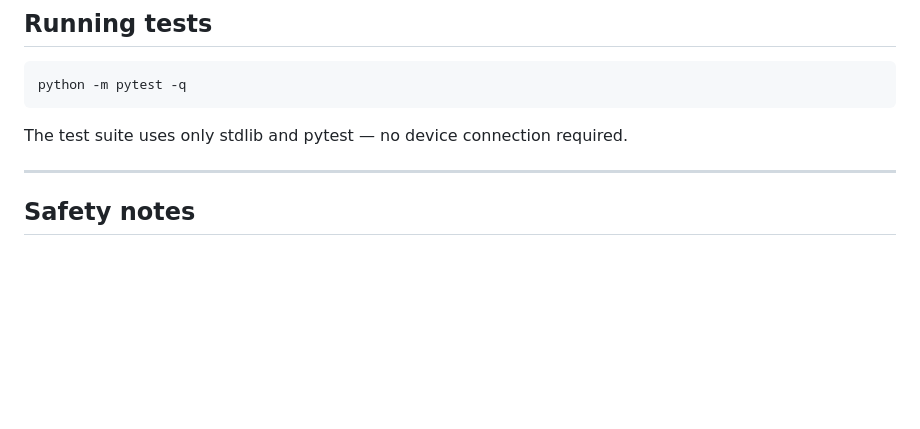
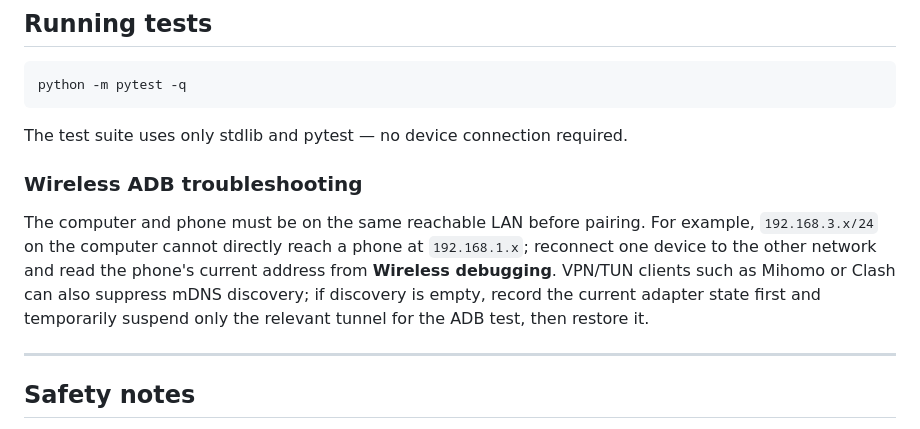
Before and after one commit to OrdoAbChao7/android-campus-runner, a Markdown page: README.md, the part around the change. GitHub-like rendering; blank space fills up the shorter version.

Commit message:
docs: document wireless adb subnet diagnostics

```diff
--- a/README.md
+++ b/README.md
@@ -285,6 +285,16 @@ python -m pytest -q
 
 The test suite uses only stdlib and pytest — no device connection required.
 
+### Wireless ADB troubleshooting
+
+The computer and phone must be on the same reachable LAN before pairing. For
+example, `192.168.3.x/24` on the computer cannot directly reach a phone at
+`192.168.1.x`; reconnect one device to the other network and read the phone's
+current address from **Wireless debugging**. VPN/TUN clients such as Mihomo or
+Clash can also suppress mDNS discovery; if discovery is empty, record the
+current adapter state first and temporarily suspend only the relevant tunnel
+for the ADB test, then restore it.
+
 ---
 
 ## Safety notes
```
